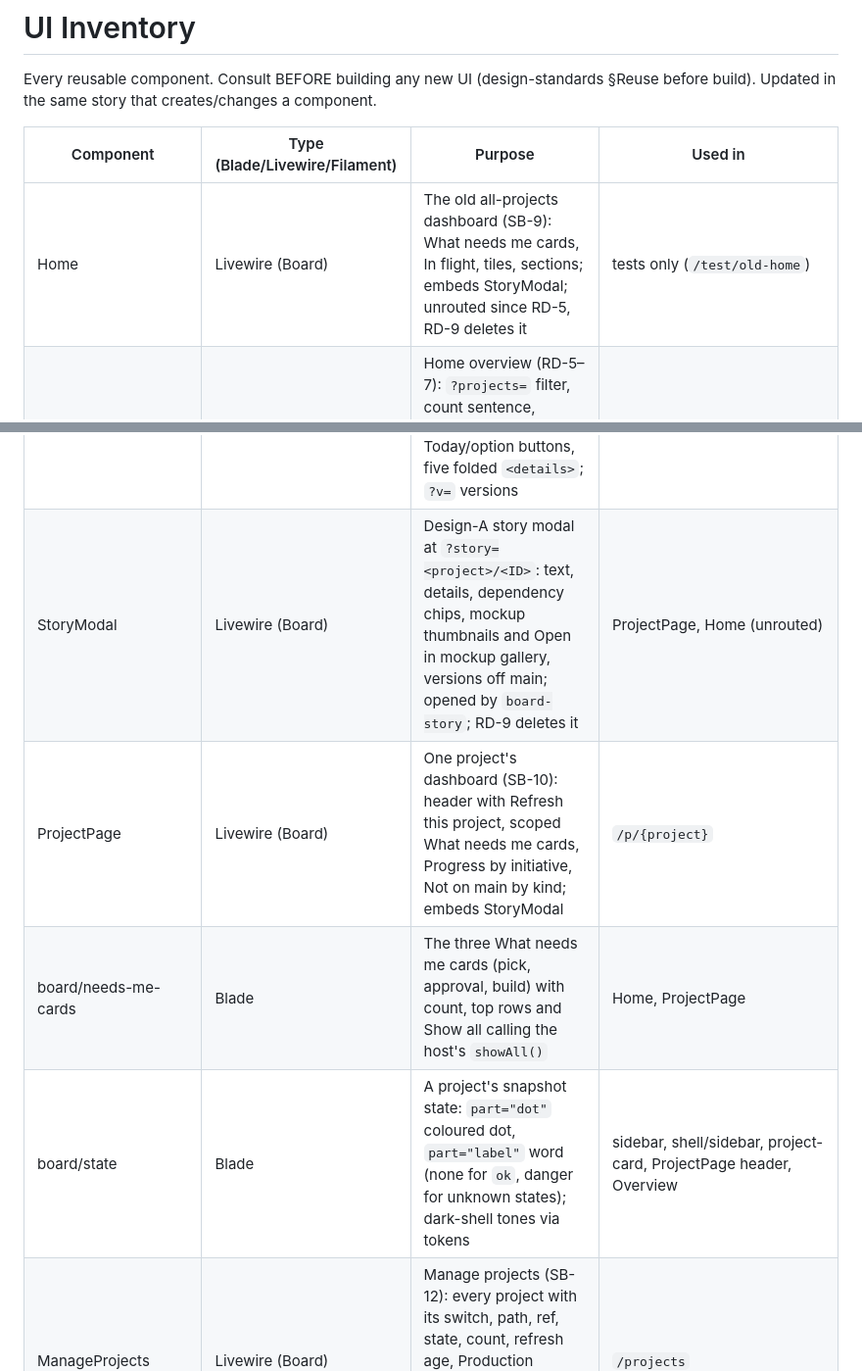
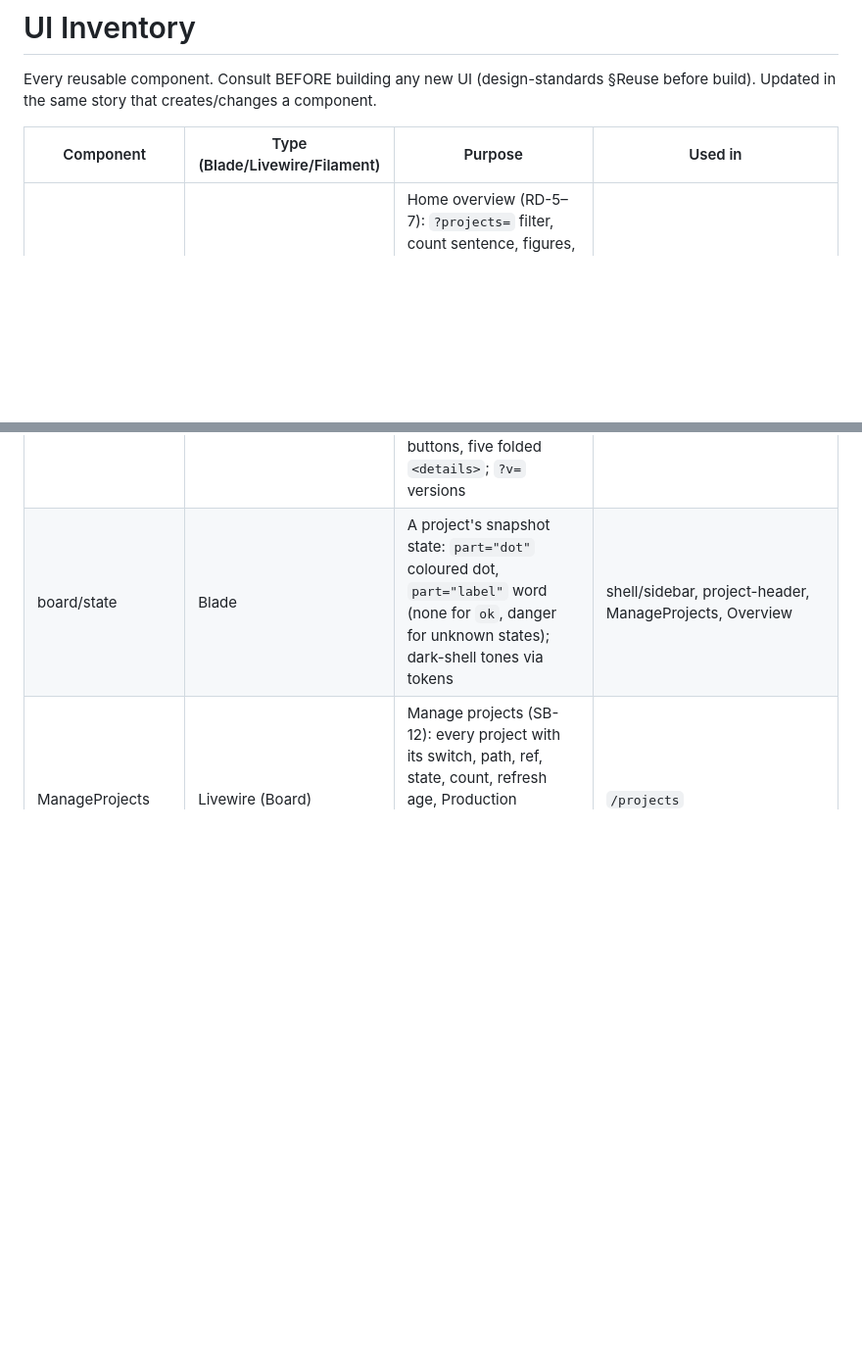
Before and after one commit to Mfrancik/story-board, a Markdown page: docs/UI-INVENTORY.md, 2 parts joined by grey strips. Shown at 98% size. GitHub-like rendering; blank space fills up the shorter version.

```diff
--- a/docs/UI-INVENTORY.md
+++ b/docs/UI-INVENTORY.md
@@ -4,6 +4,5 @@ Every reusable component. Consult BEFORE building any new UI (design-standards
 
 | Component | Type (Blade/Livewire/Filament) | Purpose | Used in |
 |---|---|---|---|
-| Home | Livewire (Board) | The old all-projects dashboard (SB-9): What needs me cards, In flight, tiles, sections; embeds StoryModal; unrouted since RD-5, RD-9 deletes it | tests only (`/test/old-home`) |
 | Overview | Livewire (Board) | Home overview (RD-5–7): `?projects=` filter, count sentence, figures, Needs me, Live now cards, Projects tiles, Shipped this week; `wire:poll.30s` | `/` |
 | shell/figure | Blade | One headline figure: uppercase label, mono number ("—" when null), accent toned needs/live, one line below | Overview |
@@ -19,10 +13,7 @@ Every reusable component. Consult BEFORE building any new UI (design-standards
 | shell/logo | Blade | Logo mark and "Story Board", linking home | shell/sidebar |
 | shell/tag | Blade | Shell outlined pill for an ID, status, initiative or count; `tone` needs/go/live/fail, `mono` for Geist Mono | StoryPage, Overview |
 | StoryPage | Livewire (Board) | Short story page (RD-3): tags, title, summary, Pick, one mockup frame with Today/option buttons, five folded `<details>`; `?v=` versions | `/p/{project}/s/{id}` |
-| StoryModal | Livewire (Board) | Design-A story modal at `?story=<project>/<ID>`: text, details, dependency chips, mockup thumbnails and Open in mockup gallery, versions off main; opened by `board-story`; RD-9 deletes it | ProjectPage, Home (unrouted) |
-| ProjectPage | Livewire (Board) | One project's dashboard (SB-10): header with Refresh this project, scoped What needs me cards, Progress by initiative, Not on main by kind; embeds StoryModal | `/p/{project}` |
-| board/needs-me-cards | Blade | The three What needs me cards (pick, approval, build) with count, top rows and Show all calling the host's `showAll()` | Home, ProjectPage |
-| board/state | Blade | A project's snapshot state: `part="dot"` coloured dot, `part="label"` word (none for `ok`, danger for unknown states); dark-shell tones via tokens | sidebar, shell/sidebar, project-card, ProjectPage header, Overview |
+| board/state | Blade | A project's snapshot state: `part="dot"` coloured dot, `part="label"` word (none for `ok`, danger for unknown states); dark-shell tones via tokens | shell/sidebar, project-header, ManageProjects, Overview |
 | ManageProjects | Livewire (Board) | Manage projects (SB-12): every project with its switch, path, ref, state, count, refresh age, Production summary opening its panel; Add project form; Remove via confirm-modal | `/projects` |
 | board/switch | Blade | On/off `role="switch"` button showing the stored state; the caller's `wire:click` writes it; disables while `target` runs | ManageProjects, ProductionSettings |
 | board/confirm-modal | Blade | Alpine confirmation for a destructive action: `show` var, `title` slot, body, Cancel + red `confirm` button running `action` | ManageProjects (Remove), ProductionSettings (Remove connection) |
```
Also changed, not shown: other parts of docs/UI-INVENTORY.md (+4 -14 lines).
